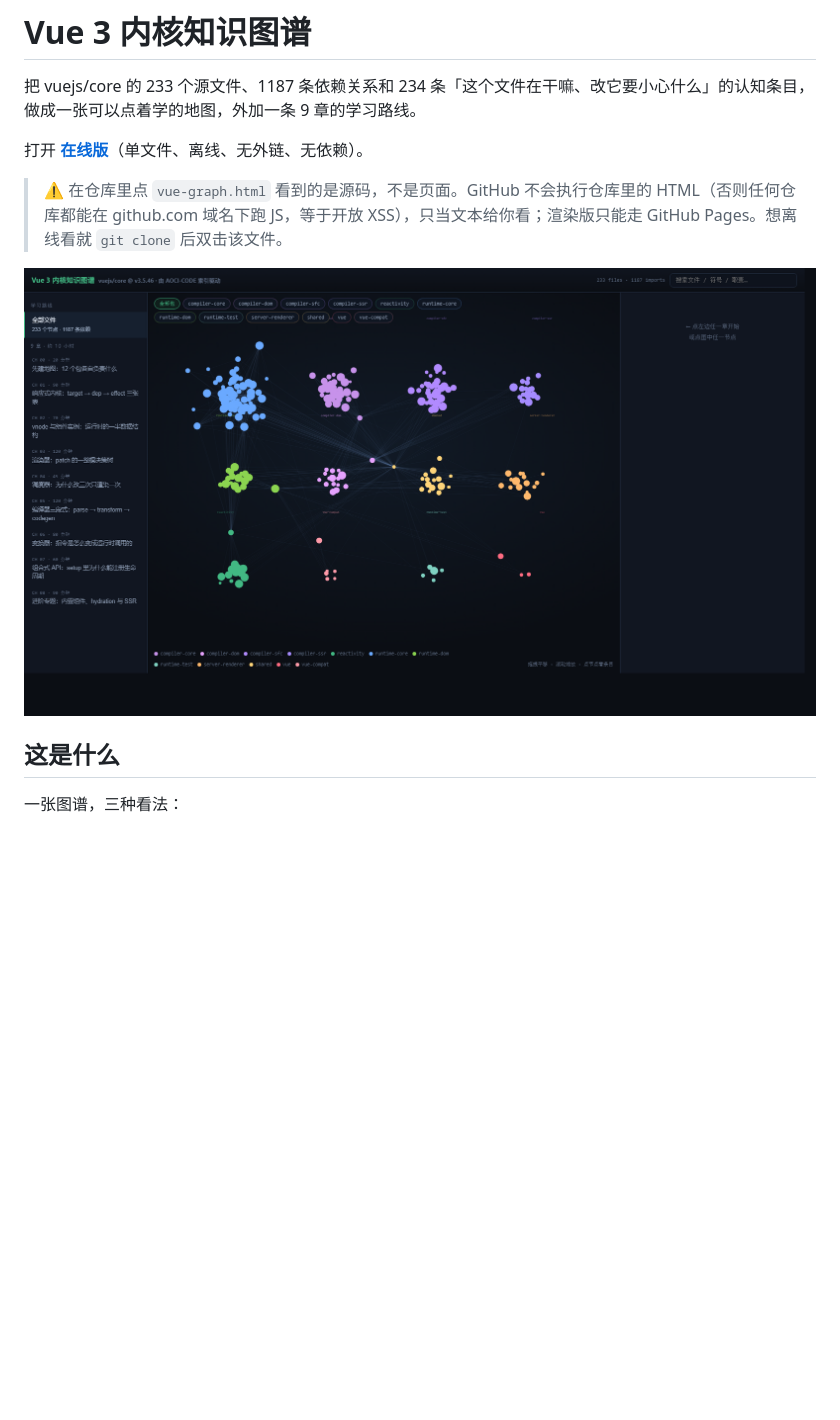
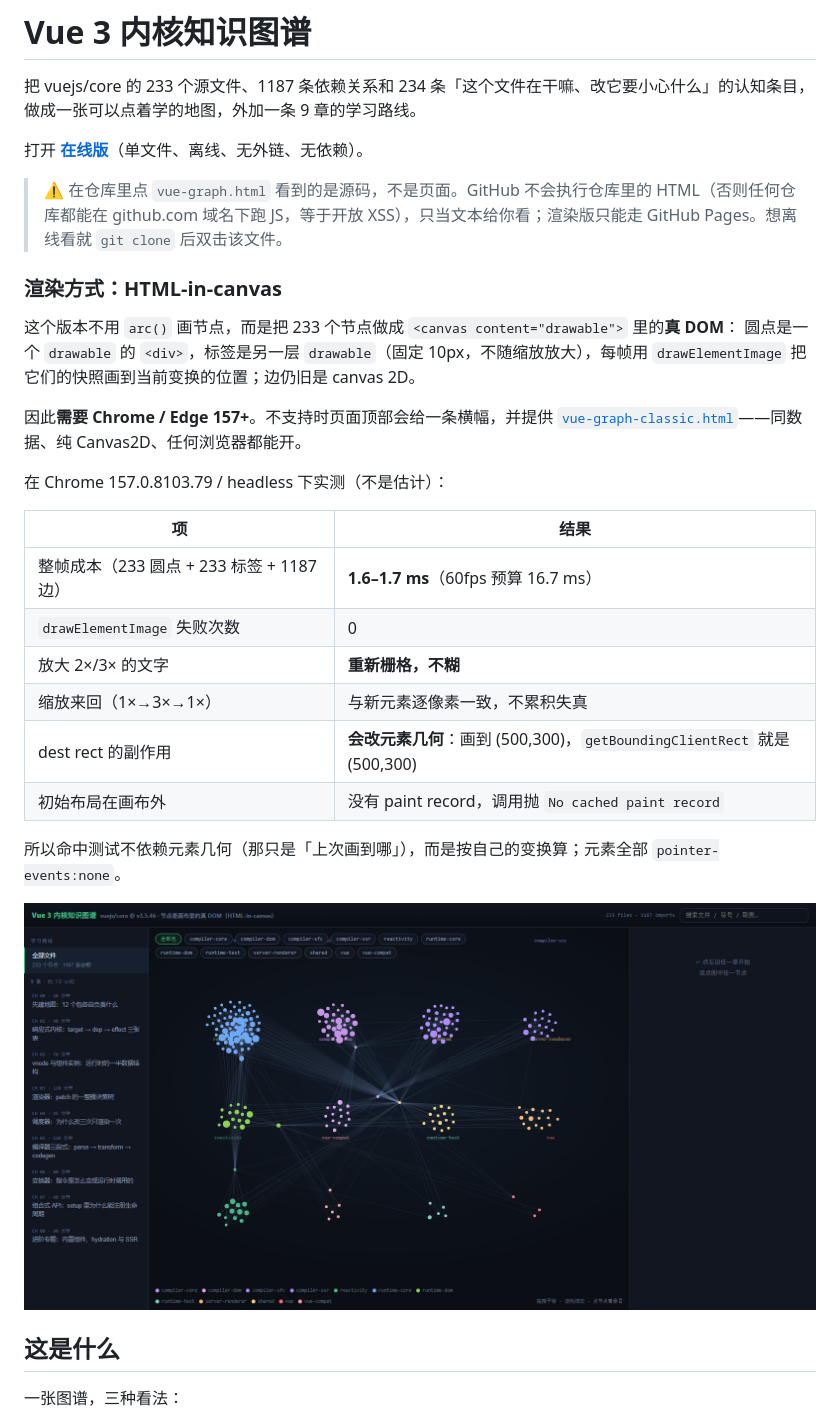
Before and after one commit to Raywh/vue3-internals-atlas, a Markdown page: README.md, the part around one of its changes. GitHub-like rendering; pictures changed too: screenshots/01-overview.png; blank space fills up the shorter version.

```diff
--- a/README.md
+++ b/README.md
@@ -6,6 +6,28 @@
 打开 **[在线版](https://raywh.github.io/vue3-internals-atlas/)**（单文件、离线、无外链、无依赖）。
 
 > ⚠️ 在仓库里点 `vue-graph.html` 看到的是源码，不是页面。GitHub 不会执行仓库里的 HTML（否则任何仓库都能在 github.com 域名下跑 JS，等于开放 XSS），只当文本给你看；渲染版只能走 GitHub Pages。想离线看就 `git clone` 后双击该文件。
+
+### 渲染方式：HTML-in-canvas
+
+这个版本不用 `arc()` 画节点，而是把 233 个节点做成 `<canvas content="drawable">` 里的**真 DOM**：
+圆点是一个 `drawable` 的 `<div>`，标签是另一层 `drawable`（固定 10px，不随缩放放大），每帧用
+`drawElementImage` 把它们的快照画到当前变换的位置；边仍旧是 canvas 2D。
+
+因此**需要 Chrome / Edge 157+**。不支持时页面顶部会给一条横幅，并提供
+[`vue-graph-classic.html`](vue-graph-classic.html)——同数据、纯 Canvas2D、任何浏览器都能开。
+
+在 Chrome 157.0.8103.79 / headless 下实测（不是估计）：
+
+| 项 | 结果 |
+|---|---|
+| 整帧成本（233 圆点 + 233 标签 + 1187 边） | **1.6–1.7 ms**（60fps 预算 16.7 ms） |
+| `drawElementImage` 失败次数 | 0 |
+| 放大 2×/3× 的文字 | **重新栅格，不糊** |
+| 缩放来回（1×→3×→1×） | 与新元素逐像素一致，不累积失真 |
+| dest rect 的副作用 | **会改元素几何**：画到 (500,300)，`getBoundingClientRect` 就是 (500,300) |
+| 初始布局在画布外 | 没有 paint record，调用抛 `No cached paint record` |
+
+所以命中测试不依赖元素几何（那只是「上次画到哪」），而是按自己的变换算；元素全部 `pointer-events:none`。
 
 ![总览](screenshots/01-overview.png)
 
```
Also changed, not shown: other parts of README.md (+2 -0 lines), screenshots/02-ch1-reactivity.png, screenshots/03-renderer-entry.png, screenshots/04-zoomed-labels.png (added), 5 other files.
